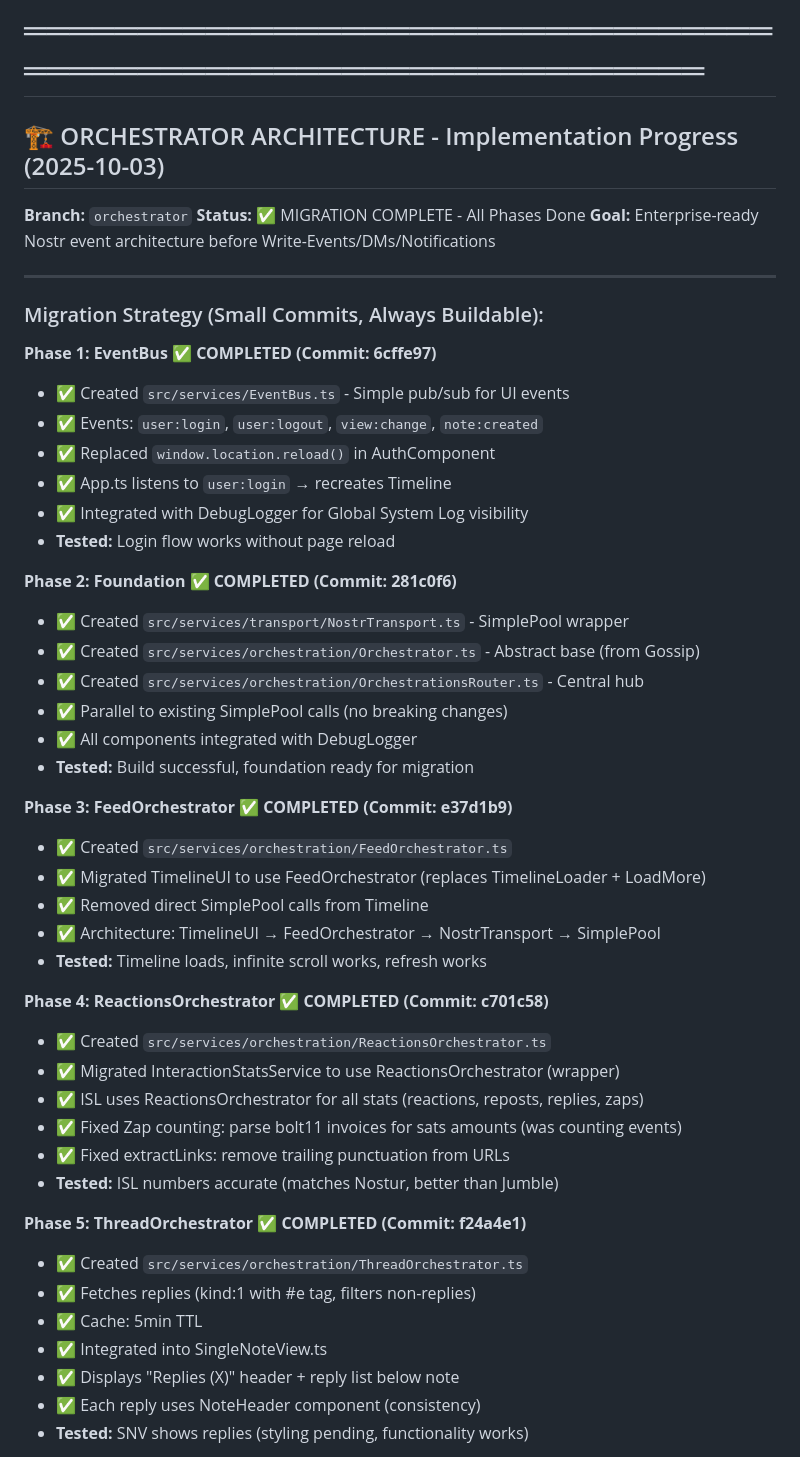
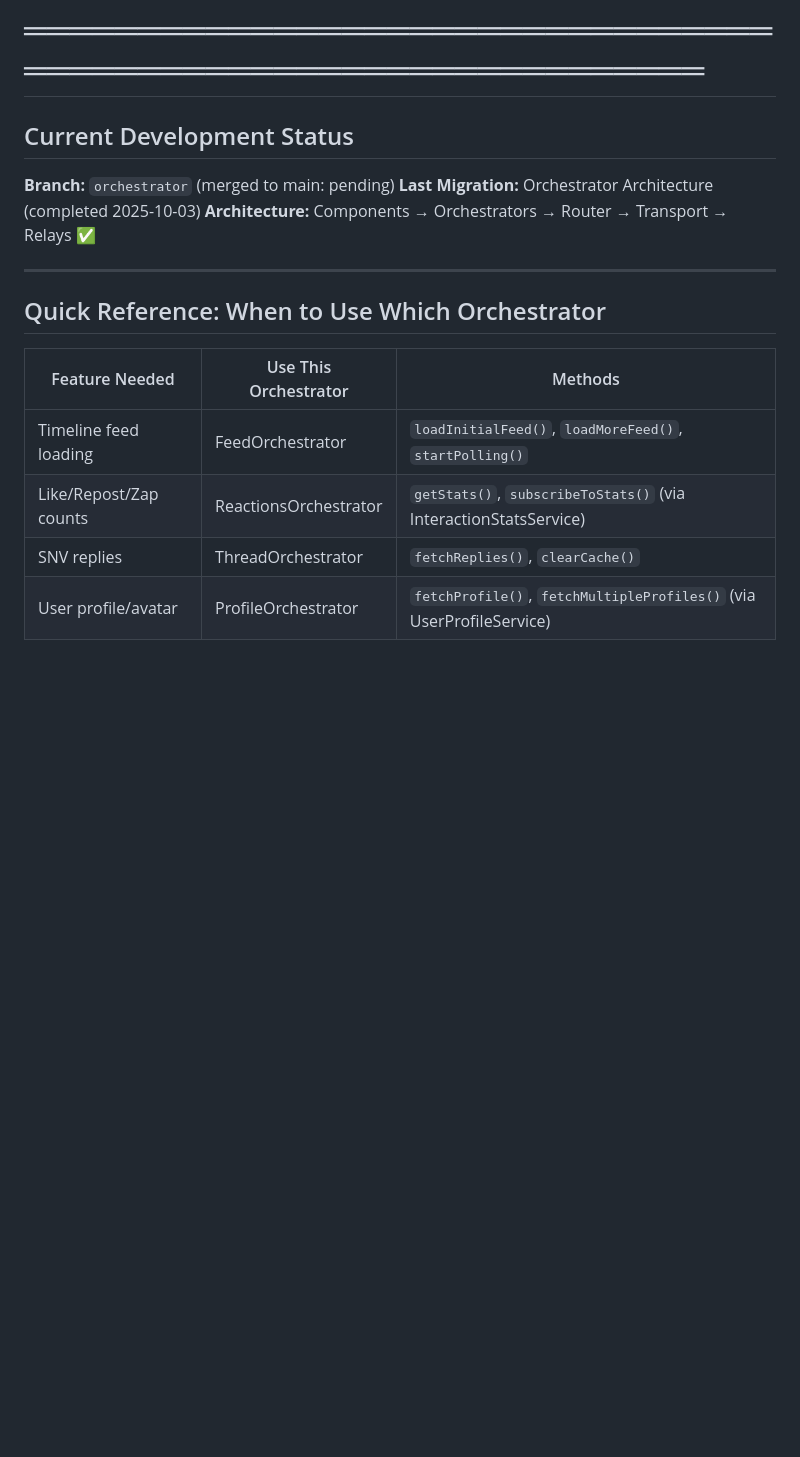
Before and after one commit to 77elements/noor, a Markdown page: CLAUDE.md, the part around the change printed below. GitHub-like rendering; blank space fills up the shorter version.

```diff
--- a/CLAUDE.md
+++ b/CLAUDE.md
@@ -299,53 +332,20 @@ nostr:naddr1qvzqqqr4gupzq9eemymaerqvwdc25f6ctyuvzx0zt3qld3zp5hf5cmfc2qlrzdh0qyv8
 # 📝 DEVELOPMENT NOTES - CLAUDE MAY EDIT FREELY
 # ═══════════════════════════════════════════════════════════════
 
-## 🏗️ ORCHESTRATOR ARCHITECTURE - Implementation Progress (2025-10-03)
+## Current Development Status
 
-**Branch:** `orchestrator`
-**Status:** ✅ MIGRATION COMPLETE - All Phases Done
-**Goal:** Enterprise-ready Nostr event architecture before Write-Events/DMs/Notifications
+**Branch:** `orchestrator` (merged to main: pending)
+**Last Migration:** Orchestrator Architecture (completed 2025-10-03)
+**Architecture:** Components → Orchestrators → Router → Transport → Relays ✅
 
 ---
 
-### Migration Strategy (Small Commits, Always Buildable):
+## Quick Reference: When to Use Which Orchestrator
 
-**Phase 1: EventBus ✅ COMPLETED (Commit: 6cffe97)**
-- ✅ Created `src/services/EventBus.ts` - Simple pub/sub for UI events
-- ✅ Events: `user:login`, `user:logout`, `view:change`, `note:created`
-- ✅ Replaced `window.location.reload()` in AuthComponent
-- ✅ App.ts listens to `user:login` → recreates Timeline
-- ✅ Integrated with DebugLogger for Global System Log visibility
-- **Tested:** Login flow works without page reload
+| Feature Needed | Use This Orchestrator | Methods |
+|---------------|----------------------|---------|
+| Timeline feed loading | FeedOrchestrator | `loadInitialFeed()`, `loadMoreFeed()`, `startPolling()` |
+| Like/Repost/Zap counts | ReactionsOrchestrator | `getStats()`, `subscribeToStats()` (via InteractionStatsService) |
+| SNV replies | ThreadOrchestrator | `fetchReplies()`, `clearCache()` |
+| User profile/avatar | ProfileOrchestrator | `fetchProfile()`, `fetchMultipleProfiles()` (via UserProfileService) |
 
-**Phase 2: Foundation ✅ COMPLETED (Commit: 281c0f6)**
-- ✅ Created `src/services/transport/NostrTransport.ts` - SimplePool wrapper
-- ✅ Created `src/services/orchestration/Orchestrator.ts` - Abstract base (from Gossip)
-- ✅ Created `src/services/orchestration/OrchestrationsRouter.ts` - Central hub
-- ✅ Parallel to existing SimplePool calls (no breaking changes)
-- ✅ All components integrated with DebugLogger
-- **Tested:** Build successful, foundation ready for migration
-
-**Phase 3: FeedOrchestrator ✅ COMPLETED (Commit: e37d1b9)**
-- ✅ Created `src/services/orchestration/FeedOrchestrator.ts`
-- ✅ Migrated TimelineUI to use FeedOrchestrator (replaces TimelineLoader + LoadMore)
-- ✅ Removed direct SimplePool calls from Timeline
-- ✅ Architecture: TimelineUI → FeedOrchestrator → NostrTransport → SimplePool
-- **Tested:** Timeline loads, infinite scroll works, refresh works
-
-**Phase 4: ReactionsOrchestrator ✅ COMPLETED (Commit: c701c58)**
-- ✅ Created `src/services/orchestration/ReactionsOrchestrator.ts`
-- ✅ Migrated InteractionStatsService to use ReactionsOrchestrator (wrapper)
-- ✅ ISL uses ReactionsOrchestrator for all stats (reactions, reposts, replies, zaps)
-- ✅ Fixed Zap counting: parse bolt11 invoices for sats amounts (was counting events)
-- ✅ Fixed extractLinks: remove trailing punctuation from URLs
-- **Tested:** ISL numbers accurate (matches Nostur, better than Jumble)
-
-**Phase 5: ThreadOrchestrator ✅ COMPLETED (Commit: f24a4e1)**
-- ✅ Created `src/services/orchestration/ThreadOrchestrator.ts`
-- ✅ Fetches replies (kind:1 with #e tag, filters non-replies)
-- ✅ Cache: 5min TTL
-- ✅ Integrated into SingleNoteView.ts
-- ✅ Displays "Replies (X)" header + reply list below note
-- ✅ Each reply uses NoteHeader component (consistency)
-- **Tested:** SNV shows replies (styling pending, functionality works)
-
```
Also changed, not shown: other parts of CLAUDE.md (+66 -120 lines).
